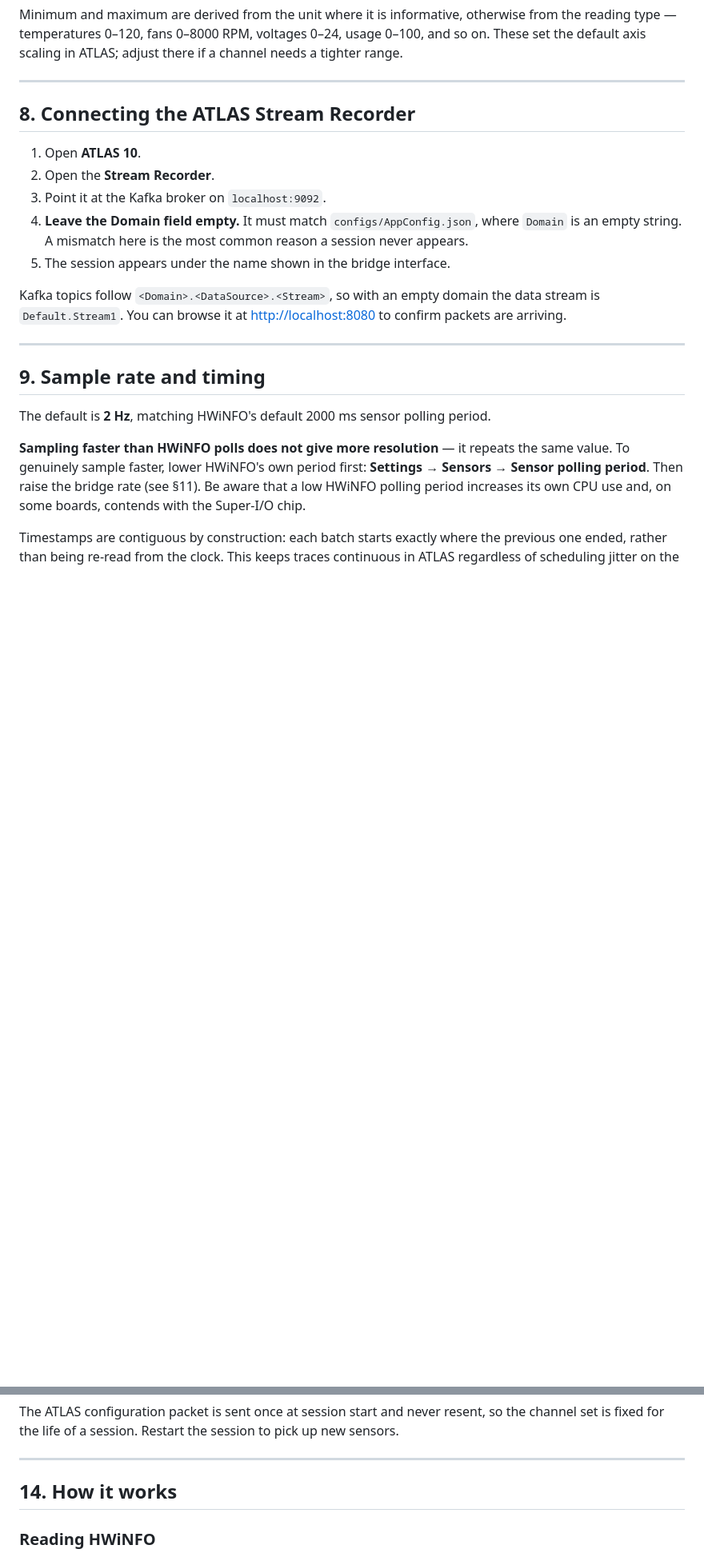
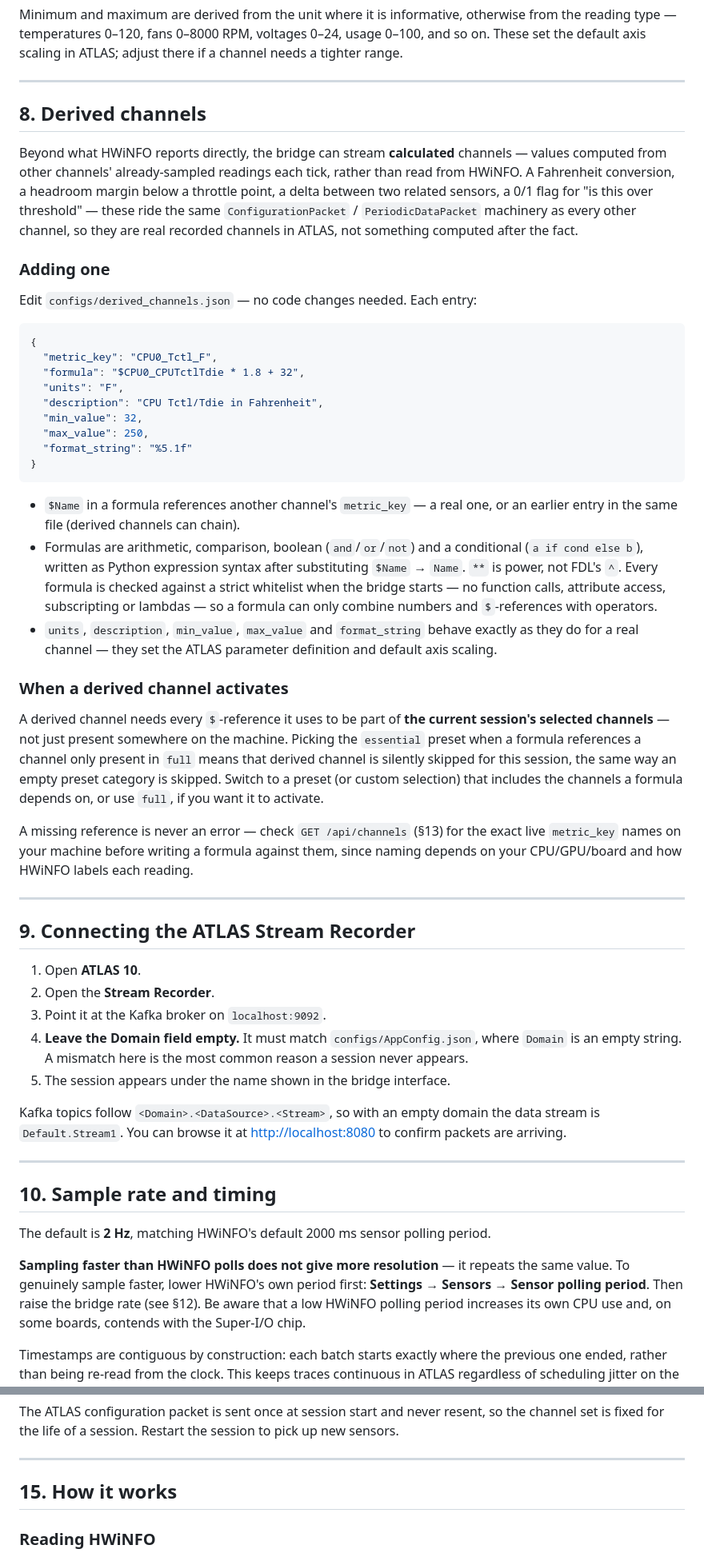
Before and after one commit to oliMarler/ATLAS-HWINFO-Kafka-Stream, a Markdown page: MANUAL.md, 2 parts joined by grey strips. Shown at 80% size. GitHub-like rendering; blank space fills up the shorter version.

````diff
--- a/MANUAL.md
+++ b/MANUAL.md
@@ -306,7 +307,62 @@ there if a channel needs a tighter range.
 
 ---
 
-## 8. Connecting the ATLAS Stream Recorder
+## 8. Derived channels
+
+Beyond what HWiNFO reports directly, the bridge can stream **calculated**
+channels — values computed from other channels' already-sampled readings each
+tick, rather than read from HWiNFO. A Fahrenheit conversion, a headroom margin
+below a throttle point, a delta between two related sensors, a 0/1 flag for
+"is this over threshold" — these ride the same `ConfigurationPacket` /
+`PeriodicDataPacket` machinery as every other channel, so they are real
+recorded channels in ATLAS, not something computed after the fact.
+
+### Adding one
+
+Edit `configs/derived_channels.json` — no code changes needed. Each entry:
+
+```json
+{
+  "metric_key": "CPU0_Tctl_F",
+  "formula": "$CPU0_CPUTctlTdie * 1.8 + 32",
+  "units": "F",
+  "description": "CPU Tctl/Tdie in Fahrenheit",
+  "min_value": 32,
+  "max_value": 250,
+  "format_string": "%5.1f"
+}
+```
+
+- `$Name` in a formula references another channel's `metric_key` — a real one,
+  or an earlier entry in the same file (derived channels can chain).
+- Formulas are arithmetic, comparison, boolean (`and`/`or`/`not`) and a
+  conditional (`a if cond else b`), written as Python expression syntax after
+  substituting `$Name` → `Name`. `**` is power, not FDL's `^`. Every formula is
+  checked against a strict whitelist when the bridge starts — no function
+  calls, attribute access, subscripting or lambdas — so a formula can only
+  combine numbers and `$`-references with operators.
+- `units`, `description`, `min_value`, `max_value` and `format_string` behave
+  exactly as they do for a real channel — they set the ATLAS parameter
+  definition and default axis scaling.
+
+### When a derived channel activates
+
+A derived channel needs every `$`-reference it uses to be part of **the
+current session's selected channels** — not just present somewhere on the
+machine. Picking the `essential` preset when a formula references a channel
+only present in `full` means that derived channel is silently skipped for
+this session, the same way an empty preset category is skipped. Switch to a
+preset (or custom selection) that includes the channels a formula depends on,
+or use `full`, if you want it to activate.
+
+A missing reference is never an error — check `GET /api/channels` (§13) for
+the exact live `metric_key` names on your machine before writing a formula
+against them, since naming depends on your CPU/GPU/board and how HWiNFO
+labels each reading.
+
+---
+
+## 9. Connecting the ATLAS Stream Recorder
 
 1. Open **ATLAS 10**.
 2. Open the **Stream Recorder**.
@@ -322,14 +378,14 @@ confirm packets are arriving.
 
 ---
 
-## 9. Sample rate and timing
+## 10. Sample rate and timing
 
 The default is **2 Hz**, matching HWiNFO's default 2000 ms sensor polling period.
 
 **Sampling faster than HWiNFO polls does not give more resolution** — it repeats
 the same value. To genuinely sample faster, lower HWiNFO's own period first:
 **Settings → Sensors → Sensor polling period**. Then raise the bridge rate (see
-§11). Be aware that a low HWiNFO polling period increases its own CPU use and,
+§12). Be aware that a low HWiNFO polling period increases its own CPU use and,
 on some boards, contends with the Super-I/O chip.
 
 Timestamps are contiguous by construction: each batch starts exactly where the
@@ -539,7 +595,7 @@ up new sensors.
 
 ---
 
-## 14. How it works
+## 15. How it works
 
 ### Reading HWiNFO
 
````
Also changed, not shown: other parts of MANUAL.md (+35 -20 lines), README.md (+34 -0 lines).
